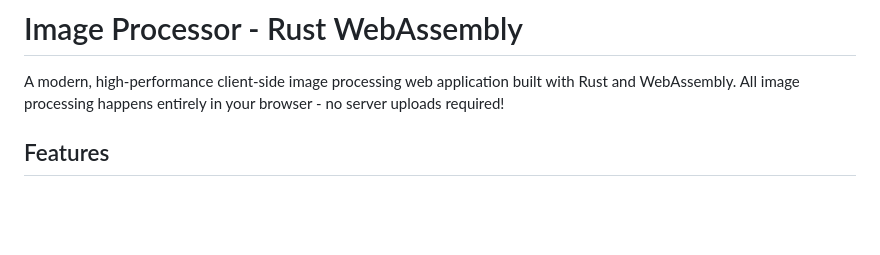
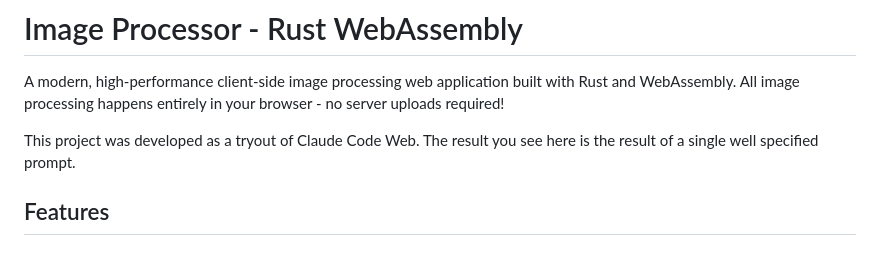
Before and after one commit to lhohan/svo, a Markdown page: README.md, the part around the change. Rendered like a GitHub page; blank space fills up the shorter version.

Commit message:
docs: Add explantion of how this project was built

```diff
--- a/README.md
+++ b/README.md
@@ -2,6 +2,7 @@
 
 A modern, high-performance client-side image processing web application built with Rust and WebAssembly. All image processing happens entirely in your browser - no server uploads required!
 
+This project was developed as a tryout of Claude Code Web. The result you see here is the result of a single well specified prompt.
 ## Features
 
 ### Image Filters
```
